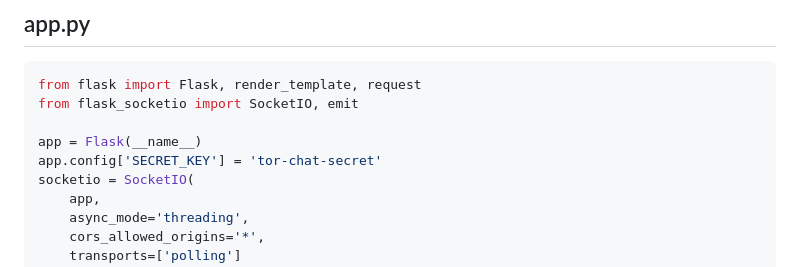
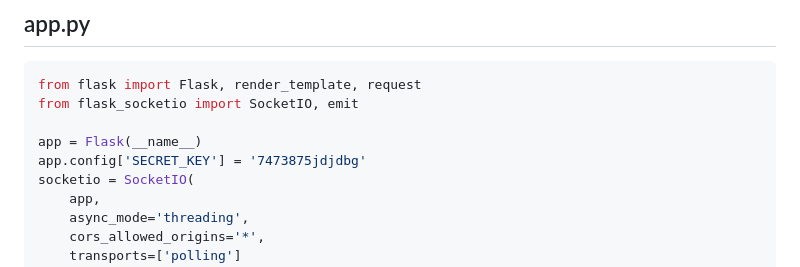
Before and after one commit to mah404/Tor-Anon-Chat, a Markdown page: README.md, the part around the change. Drawn GitHub-style.

Commit message:
Update SECRET_KEY in README.md

```diff
--- a/README.md
+++ b/README.md
@@ -144,7 +144,7 @@ from flask import Flask, render_template, request
 from flask_socketio import SocketIO, emit
 
 app = Flask(__name__)
-app.config['SECRET_KEY'] = 'tor-chat-secret'
+app.config['SECRET_KEY'] = '7473875jdjdbg'
 socketio = SocketIO(
     app,
     async_mode='threading',
```
